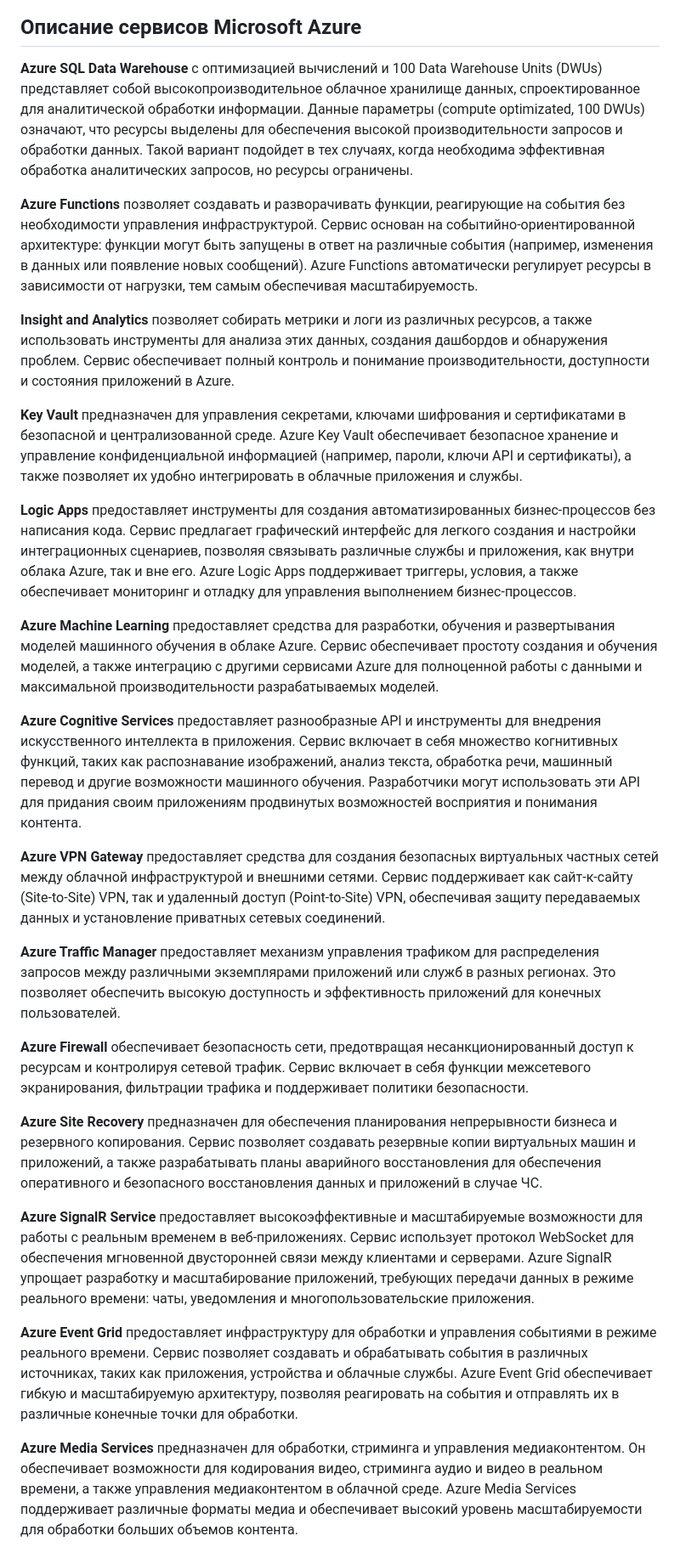
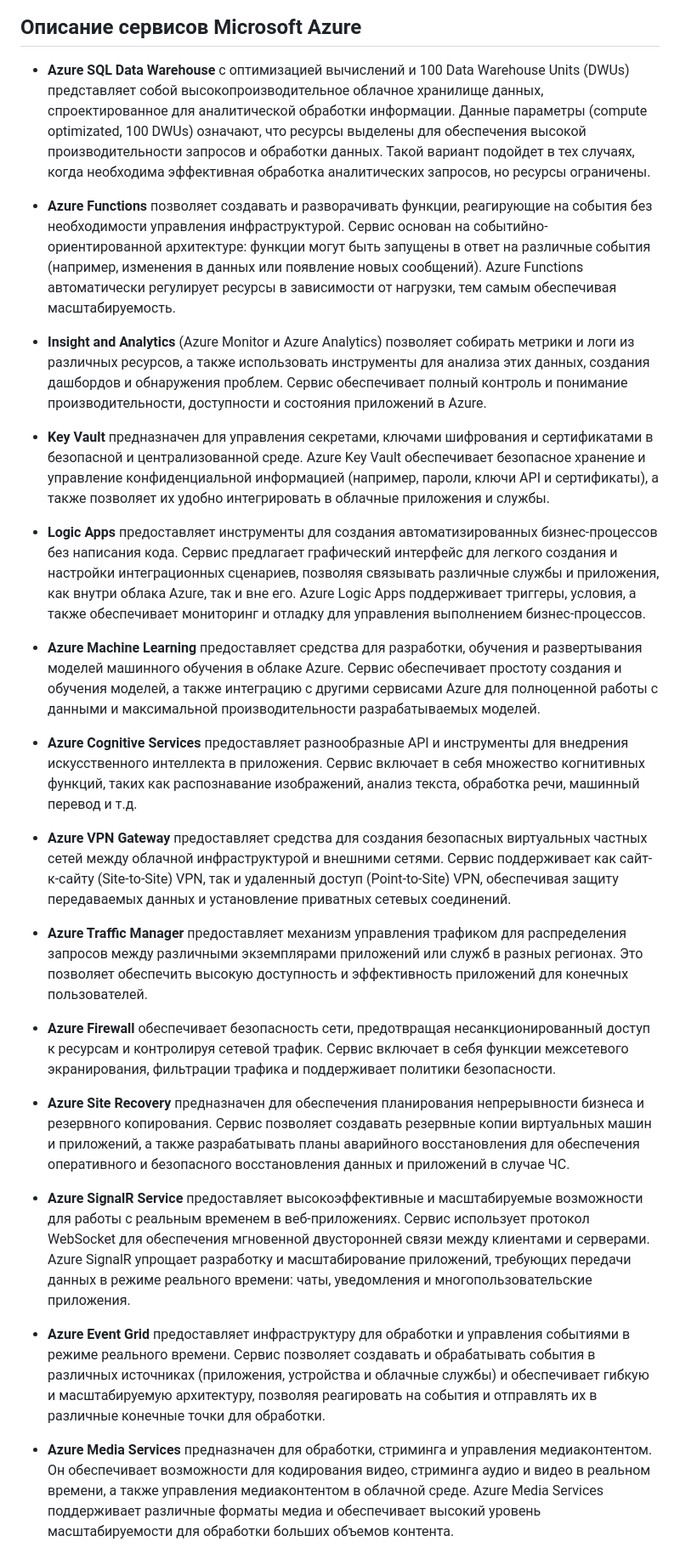
Before and after one commit to Jesusya-26/clouds-devops, a Markdown page: analytic_lab_2/README.md, the part around one of its changes. Shown at 85% size. GitHub-like rendering.

Commit message:
edit a_lab-2

```diff
--- a/analytic_lab_2/README.md
+++ b/analytic_lab_2/README.md
@@ -18,31 +18,31 @@ Cостав команды **3 кота**:
 
 ## Описание сервисов Microsoft Azure
 
-**Azure SQL Data Warehouse** с оптимизацией вычислений и 100 Data Warehouse Units (DWUs) представляет собой высокопроизводительное облачное хранилище данных, cпроектированное для аналитической обработки информации. Данные параметры (compute optimizated, 100 DWUs) означают, что ресурсы выделены для обеспечения высокой производительности запросов и обработки данных. Такой вариант подойдет в тех случаях, когда необходима эффективная обработка аналитических запросов, но ресурсы ограничены.
++ **Azure SQL Data Warehouse** с оптимизацией вычислений и 100 Data Warehouse Units (DWUs) представляет собой высокопроизводительное облачное хранилище данных, cпроектированное для аналитической обработки информации. Данные параметры (compute optimizated, 100 DWUs) означают, что ресурсы выделены для обеспечения высокой производительности запросов и обработки данных. Такой вариант подойдет в тех случаях, когда необходима эффективная обработка аналитических запросов, но ресурсы ограничены.
 
-**Azure Functions** позволяет создавать и разворачивать функции, реагирующие на события без необходимости управления инфраструктурой. Сервис основан на событийно-ориентированной архитектуре: функции могут быть запущены в ответ на различные события (например, изменения в данных или появление новых сообщений). Azure Functions автоматически регулирует ресурсы в зависимости от нагрузки, тем самым обеспечивая масштабируемость.
++ **Azure Functions** позволяет создавать и разворачивать функции, реагирующие на события без необходимости управления инфраструктурой. Сервис основан на событийно-ориентированной архитектуре: функции могут быть запущены в ответ на различные события (например, изменения в данных или появление новых сообщений). Azure Functions автоматически регулирует ресурсы в зависимости от нагрузки, тем самым обеспечивая масштабируемость.
 
-**Insight and Analytics** позволяет собирать метрики и логи из различных ресурсов, а также использовать инструменты для анализа этих данных, создания дашбордов и обнаружения проблем. Сервис обеспечивает полный контроль и понимание производительности, доступности и состояния приложений в Azure.
++ **Insight and Analytics** (Azure Monitor и Azure Analytics) позволяет собирать метрики и логи из различных ресурсов, а также использовать инструменты для анализа этих данных, создания дашбордов и обнаружения проблем. Сервис обеспечивает полный контроль и понимание производительности, доступности и состояния приложений в Azure.
 
-**Key Vault** предназначен для управления секретами, ключами шифрования и сертификатами в безопасной и централизованной среде. Azure Key Vault обеспечивает безопасное хранение и управление конфиденциальной информацией (например, пароли, ключи API и сертификаты), а также позволяет их удобно интегрировать в облачные приложения и службы.
++ **Key Vault** предназначен для управления секретами, ключами шифрования и сертификатами в безопасной и централизованной среде. Azure Key Vault обеспечивает безопасное хранение и управление конфиденциальной информацией (например, пароли, ключи API и сертификаты), а также позволяет их удобно интегрировать в облачные приложения и службы.
 
-**Logic Apps** предоставляет инструменты для создания автоматизированных бизнес-процессов без написания кода. Сервис предлагает графический интерфейс для легкого создания и настройки интеграционных сценариев, позволяя связывать различные службы и приложения, как внутри облака Azure, так и вне его. Azure Logic Apps поддерживает триггеры, условия, а также обеспечивает мониторинг и отладку для управления выполнением бизнес-процессов.
++ **Logic Apps** предоставляет инструменты для создания автоматизированных бизнес-процессов без написания кода. Сервис предлагает графический интерфейс для легкого создания и настройки интеграционных сценариев, позволяя связывать различные службы и приложения, как внутри облака Azure, так и вне его. Azure Logic Apps поддерживает триггеры, условия, а также обеспечивает мониторинг и отладку для управления выполнением бизнес-процессов.
 
-**Azure Machine Learning** предоставляет средства для разработки, обучения и развертывания моделей машинного обучения в облаке Azure. Сервис обеспечивает простоту создания и обучения моделей, а также интеграцию с другими сервисами Azure для полноценной работы с данными и максимальной производительности разрабатываемых моделей.
++ **Azure Machine Learning** предоставляет средства для разработки, обучения и развертывания моделей машинного обучения в облаке Azure. Сервис обеспечивает простоту создания и обучения моделей, а также интеграцию с другими сервисами Azure для полноценной работы с данными и максимальной производительности разрабатываемых моделей.
 
-**Azure Cognitive Services** предоставляет разнообразные API и инструменты для внедрения искусственного интеллекта в приложения. Сервис включает в себя множество когнитивных функций, таких как распознавание изображений, анализ текста, обработка речи, машинный перевод и другие возможности машинного обучения. Разработчики могут использовать эти API для придания своим приложениям продвинутых возможностей восприятия и понимания контента.
++ **Azure Cognitive Services** предоставляет разнообразные API и инструменты для внедрения искусственного интеллекта в приложения. Сервис включает в себя множество когнитивных функций, таких как распознавание изображений, анализ текста, обработка речи, машинный перевод и т.д.
 
-**Azure VPN Gateway** предоставляет средства для создания безопасных виртуальных частных сетей между облачной инфраструктурой и внешними сетями. Сервис поддерживает как сайт-к-сайту (Site-to-Site) VPN, так и удаленный доступ (Point-to-Site) VPN, обеспечивая защиту передаваемых данных и установление приватных сетевых соединений.
++ **Azure VPN Gateway** предоставляет средства для создания безопасных виртуальных частных сетей между облачной инфраструктурой и внешними сетями. Сервис поддерживает как сайт-к-сайту (Site-to-Site) VPN, так и удаленный доступ (Point-to-Site) VPN, обеспечивая защиту передаваемых данных и установление приватных сетевых соединений.
 
-**Azure Traffic Manager** предоставляет механизм управления трафиком для распределения запросов между различными экземплярами приложений или служб в разных регионах. Это позволяет обеспечить высокую доступность и эффективность приложений для конечных пользователей.
++ **Azure Traffic Manager** предоставляет механизм управления трафиком для распределения запросов между различными экземплярами приложений или служб в разных регионах. Это позволяет обеспечить высокую доступность и эффективность приложений для конечных пользователей.
 
-**Azure Firewall** обеспечивает безопасность сети, предотвращая несанкционированный доступ к ресурсам и контролируя сетевой трафик. Сервис включает в себя функции межсетевого экранирования, фильтрации трафика и поддерживает политики безопасности.
++ **Azure Firewall** обеспечивает безопасность сети, предотвращая несанкционированный доступ к ресурсам и контролируя сетевой трафик. Сервис включает в себя функции межсетевого экранирования, фильтрации трафика и поддерживает политики безопасности.
 
-**Azure Site Recovery** предназначен для обеспечения планирования непрерывности бизнеса и резервного копирования. Сервис позволяет создавать резервные копии виртуальных машин и приложений, а также разрабатывать планы аварийного восстановления для обеспечения оперативного и безопасного восстановления данных и приложений в случае ЧС.
++ **Azure Site Recovery** предназначен для обеспечения планирования непрерывности бизнеса и резервного копирования. Сервис позволяет создавать резервные копии виртуальных машин и приложений, а также разрабатывать планы аварийного восстановления для обеспечения оперативного и безопасного восстановления данных и приложений в случае ЧС.
 
-**Azure SignalR Service** предоставляет высокоэффективные и масштабируемые возможности для работы с реальным временем в веб-приложениях. Сервис использует протокол WebSocket для обеспечения мгновенной двусторонней связи между клиентами и серверами. Azure SignalR упрощает разработку и масштабирование приложений, требующих передачи данных в режиме реального времени: чаты, уведомления и многопользовательские приложения.
++ **Azure SignalR Service** предоставляет высокоэффективные и масштабируемые возможности для работы с реальным временем в веб-приложениях. Сервис использует протокол WebSocket для обеспечения мгновенной двусторонней связи между клиентами и серверами. Azure SignalR упрощает разработку и масштабирование приложений, требующих передачи данных в режиме реального времени: чаты, уведомления и многопользовательские приложения.
 
-**Azure Event Grid** предоставляет инфраструктуру для обработки и управления событиями в режиме реального времени. Сервис позволяет создавать и обрабатывать события в различных источниках, таких как приложения, устройства и облачные службы. Azure Event Grid обеспечивает гибкую и масштабируемую архитектуру, позволяя реагировать на события и отправлять их в различные конечные точки для обработки.
++ **Azure Event Grid** предоставляет инфраструктуру для обработки и управления событиями в режиме реального времени. Сервис позволяет создавать и обрабатывать события в различных источниках (приложения, устройства и облачные службы) и обеспечивает гибкую и масштабируемую архитектуру, позволяя реагировать на события и отправлять их в различные конечные точки для обработки.
 
-**Azure Media Services** предназначен для обработки, стриминга и управления медиаконтентом. Он обеспечивает возможности для кодирования видео, стриминга аудио и видео в реальном времени, а также управления медиаконтентом в облачной среде. Azure Media Services поддерживает различные форматы медиа и обеспечивает высокий уровень масштабируемости для обработки больших объемов контента.
++ **Azure Media Services** предназначен для обработки, стриминга и управления медиаконтентом. Он обеспечивает возможности для кодирования видео, стриминга аудио и видео в реальном времени, а также управления медиаконтентом в облачной среде. Azure Media Services поддерживает различные форматы медиа и обеспечивает высокий уровень масштабируемости для обработки больших объемов контента.
 
```
Also changed, not shown: other parts of analytic_lab_2/README.md (+3 -3 lines).
